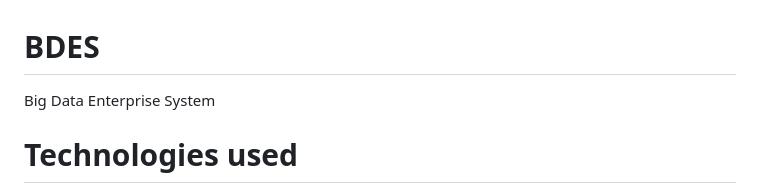
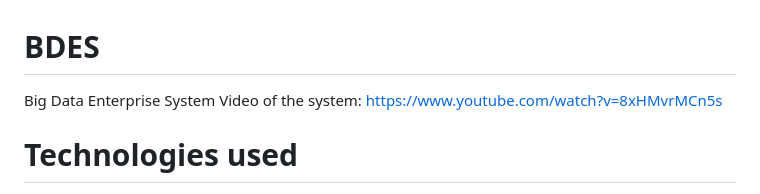
Before and after one commit to Yannnyan/BDES, a Markdown page: README.md, the part around the change. Drawn GitHub-style.

```diff
--- a/README.md
+++ b/README.md
@@ -1,5 +1,6 @@
 # BDES
 Big Data Enterprise System </br>
+Video of the system: https://www.youtube.com/watch?v=8xHMvrMCn5s
 # Technologies used
 ![image](https://user-images.githubusercontent.com/82415308/225888317-1fa13b99-fb95-4a34-be04-ac7721f79713.png)
 ![image](https://user-images.githubusercontent.com/82415308/225888083-e7386fe9-6a4a-4866-864b-6dbeebfaf75c.png)
```
